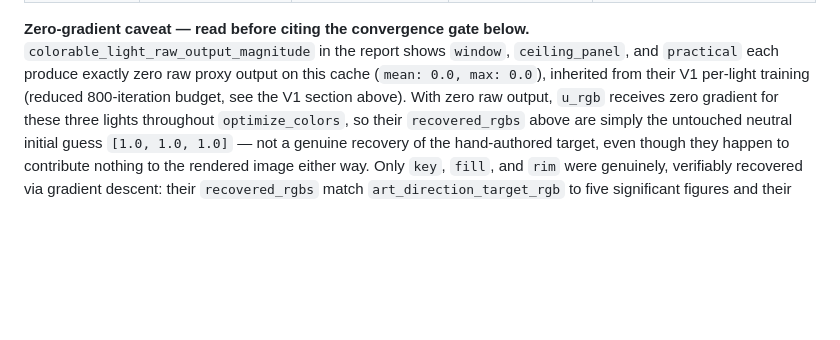
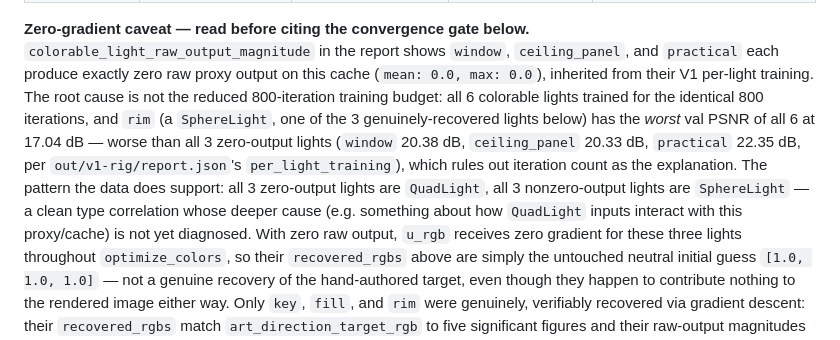
Before and after one commit to bgyss/nrp, a Markdown page: docs/performance.md, the part around the change. GitHub-like rendering; blank space fills up the shorter version.

Commit message:
V2: correct root-cause claim for zero-output rig lights — quad/sphere correlation, not training budget
Reviewer checked out/v1-rig/report.json and found the prior claim (zero
raw proxy output on window/ceiling_panel/practical caused by V1's reduced
800-iteration training budget) unsupported: all 6 colorable lights trained
for the identical 800 iterations, and rim (nonzero-output, a SphereLight)
has the worst val PSNR of all 6 (17.04 dB) — worse than the three
zero-output lights (20.38/20.33/22.35 dB). The data instead shows a clean
type correlation: all 3 zero-output lights are QuadLight, all 3
nonzero-output lights are SphereLight. Root cause is left undiagnosed.

Co-Authored-By: Claude Sonnet 5 <noreply@anthropic.com>
Claude-Session: https://claude.ai/code/session_01FzScMeqhBNCYB3zbvkzUHL

```diff
--- a/docs/performance.md
+++ b/docs/performance.md
@@ -1745,8 +1745,18 @@ optimization entirely.
 **Zero-gradient caveat — read before citing the convergence gate below.**
 `colorable_light_raw_output_magnitude` in the report shows `window`,
 `ceiling_panel`, and `practical` each produce exactly zero raw proxy output on
-this cache (`mean: 0.0, max: 0.0`), inherited from their V1 per-light training
-(reduced 800-iteration budget, see the V1 section above). With zero raw
+this cache (`mean: 0.0, max: 0.0`), inherited from their V1 per-light
+training. The root cause is not the reduced 800-iteration training budget:
+all 6 colorable lights trained for the identical 800 iterations, and `rim`
+(a `SphereLight`, one of the 3 genuinely-recovered lights below) has the
+*worst* val PSNR of all 6 at 17.04 dB — worse than all 3 zero-output lights
+(`window` 20.38 dB, `ceiling_panel` 20.33 dB, `practical` 22.35 dB, per
+`out/v1-rig/report.json`'s `per_light_training`), which rules out iteration
+count as the explanation. The pattern the data does support: all 3
+zero-output lights are `QuadLight`, all 3 nonzero-output lights are
+`SphereLight` — a clean type correlation whose deeper cause (e.g. something
+about how `QuadLight` inputs interact with this proxy/cache) is not yet
+diagnosed. With zero raw
 output, `u_rgb` receives zero gradient for these three lights throughout
 `optimize_colors`, so their `recovered_rgbs` above are simply the untouched
 neutral initial guess `[1.0, 1.0, 1.0]` — not a genuine recovery of the
```
Also changed, not shown: docs/production-track.md (+1 -1 lines).
